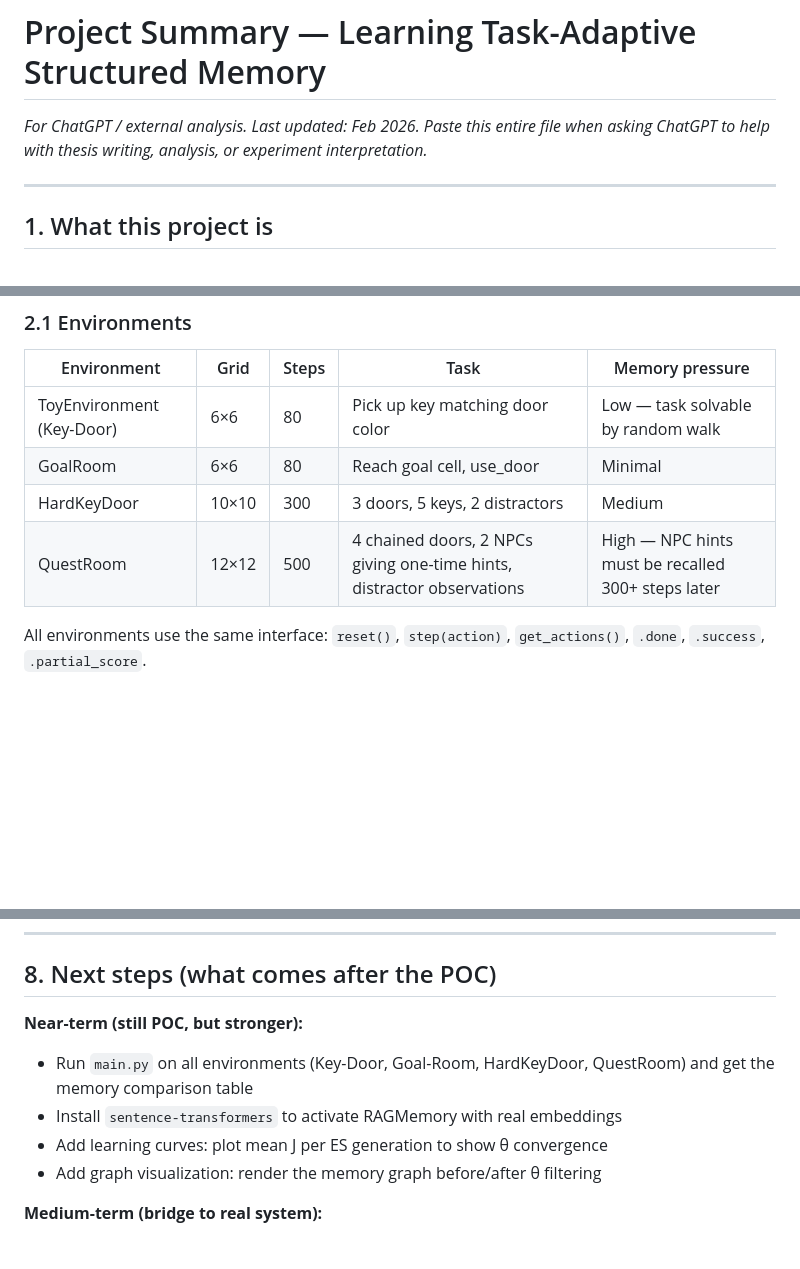
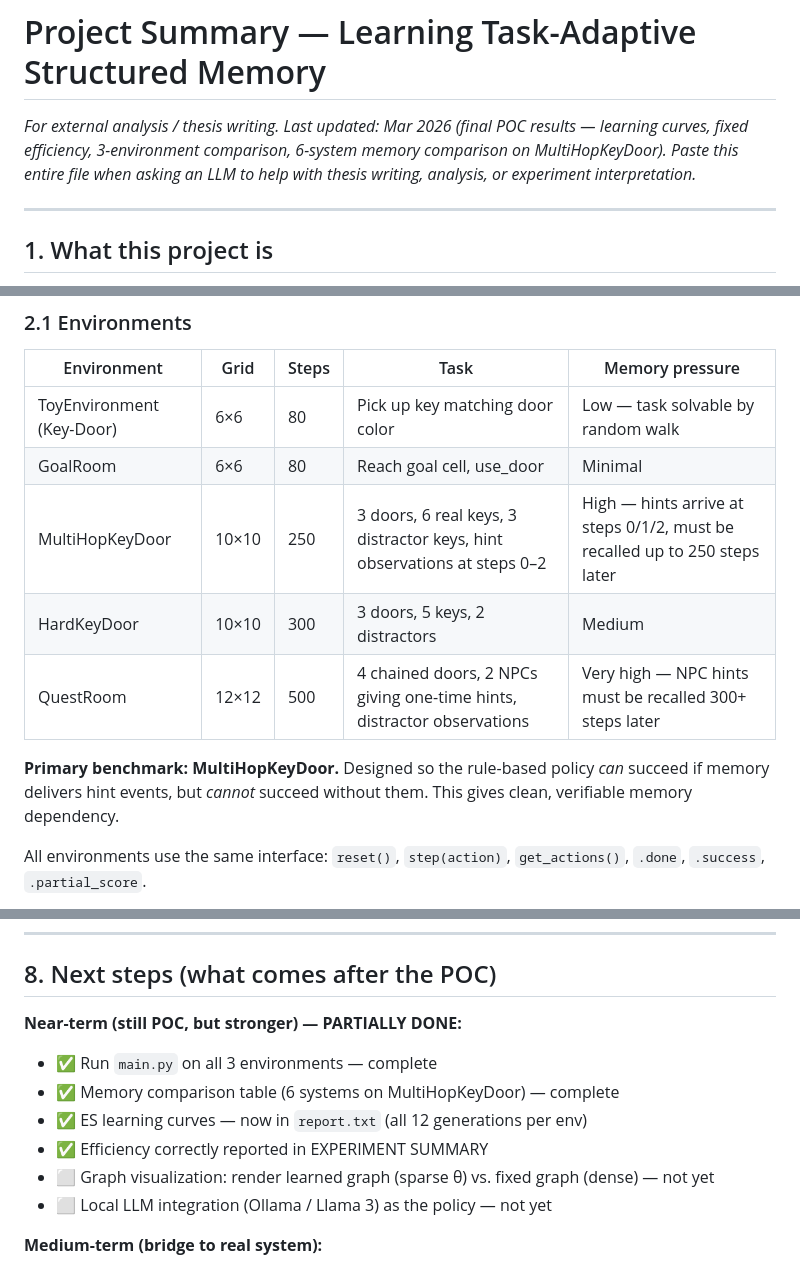
Before and after one commit to UifaleanStefan/MasterThesis, a Markdown page: docs/PROJECT_SUMMARY_FOR_CHATGPT.md, 3 parts joined by grey strips. GitHub-like rendering; blank space fills up the shorter version.

```diff
--- a/docs/PROJECT_SUMMARY_FOR_CHATGPT.md
+++ b/docs/PROJECT_SUMMARY_FOR_CHATGPT.md
@@ -1,7 +1,7 @@
 # Project Summary — Learning Task-Adaptive Structured Memory
 
-*For ChatGPT / external analysis. Last updated: Feb 2026.*
-*Paste this entire file when asking ChatGPT to help with thesis writing, analysis, or experiment interpretation.*
+*For external analysis / thesis writing. Last updated: Mar 2026 (final POC results — learning curves, fixed efficiency, 3-environment comparison, 6-system memory comparison on MultiHopKeyDoor).*
+*Paste this entire file when asking an LLM to help with thesis writing, analysis, or experiment interpretation.*
 
 ---
 
@@ -26,8 +26,11 @@ This is a **proof of concept** — a controlled simulation that validates the le
 |---|---|---|---|---|
 | ToyEnvironment (Key-Door) | 6×6 | 80 | Pick up key matching door color | Low — task solvable by random walk |
 | GoalRoom | 6×6 | 80 | Reach goal cell, use_door | Minimal |
+| MultiHopKeyDoor | 10×10 | 250 | 3 doors, 6 real keys, 3 distractor keys, hint observations at steps 0–2 | High — hints arrive at steps 0/1/2, must be recalled up to 250 steps later |
 | HardKeyDoor | 10×10 | 300 | 3 doors, 5 keys, 2 distractors | Medium |
-| QuestRoom | 12×12 | 500 | 4 chained doors, 2 NPCs giving one-time hints, distractor observations | High — NPC hints must be recalled 300+ steps later |
+| QuestRoom | 12×12 | 500 | 4 chained doors, 2 NPCs giving one-time hints, distractor observations | Very high — NPC hints must be recalled 300+ steps later |
+
+**Primary benchmark: MultiHopKeyDoor.** Designed so the rule-based policy *can* succeed if memory delivers hint events, but *cannot* succeed without them. This gives clean, verifiable memory dependency.
 
 All environments use the same interface: `reset()`, `step(action)`, `get_actions()`, `.done`, `.success`, `.partial_score`.
 
@@ -198,11 +224,13 @@ d:\Bocconi\Thesis\
 
 ## 8. Next steps (what comes after the POC)
 
-**Near-term (still POC, but stronger):**
-- Run `main.py` on all environments (Key-Door, Goal-Room, HardKeyDoor, QuestRoom) and get the memory comparison table
-- Install `sentence-transformers` to activate RAGMemory with real embeddings
-- Add learning curves: plot mean J per ES generation to show θ convergence
-- Add graph visualization: render the memory graph before/after θ filtering
+**Near-term (still POC, but stronger) — PARTIALLY DONE:**
+- ✅ Run `main.py` on all 3 environments — complete
+- ✅ Memory comparison table (6 systems on MultiHopKeyDoor) — complete
+- ✅ ES learning curves — now in `report.txt` (all 12 generations per env)
+- ✅ Efficiency correctly reported in EXPERIMENT SUMMARY
+- ⬜ Graph visualization: render learned graph (sparse θ) vs. fixed graph (dense) — not yet
+- ⬜ Local LLM integration (Ollama / Llama 3) as the policy — not yet
 
 **Medium-term (bridge to real system):**
 - Wrap a real LLM (e.g. Ollama + Llama 3 locally, or OpenAI API) as the policy
```
Also changed, not shown: other parts of docs/PROJECT_SUMMARY_FOR_CHATGPT.md (+43 -20 lines), docs/THESIS_STORY.md (+44 -32 lines).
